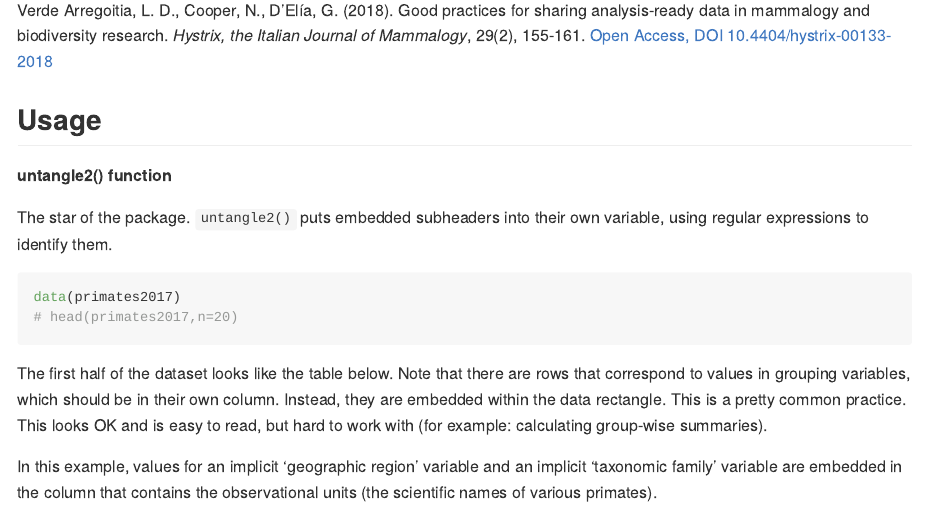
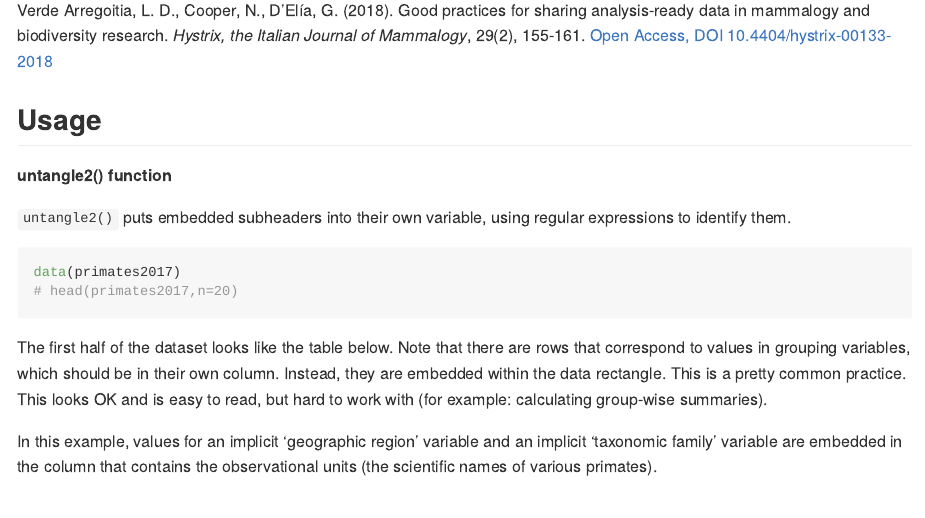
Before and after one commit to luisDVA/unheadr, an R Markdown document (README.Rmd): the page in a window 1100 px wide, from 420 px down. The pictures show the output file README.md that the author committed with the source, drawn offline in the style of GitHub; badge pictures from the web are left out.

Commit message:
readme and hidden folders

````diff
--- a/README.Rmd
+++ b/README.Rmd
@@ -40,7 +40,7 @@ Verde Arregoitia, L. D., Cooper, N., D'El&#237;a, G. (2018). Good practices for
 
 **untangle2() function**
 
-The star of the package. Puts embedded subheaders into their own variable, using regular expressions to identify them.
+`untangle2()` puts embedded subheaders into their own variable, using regular expressions to identify them.
 
 ``` r
 data(primates2017)
````
Also changed, not shown: README.md.
